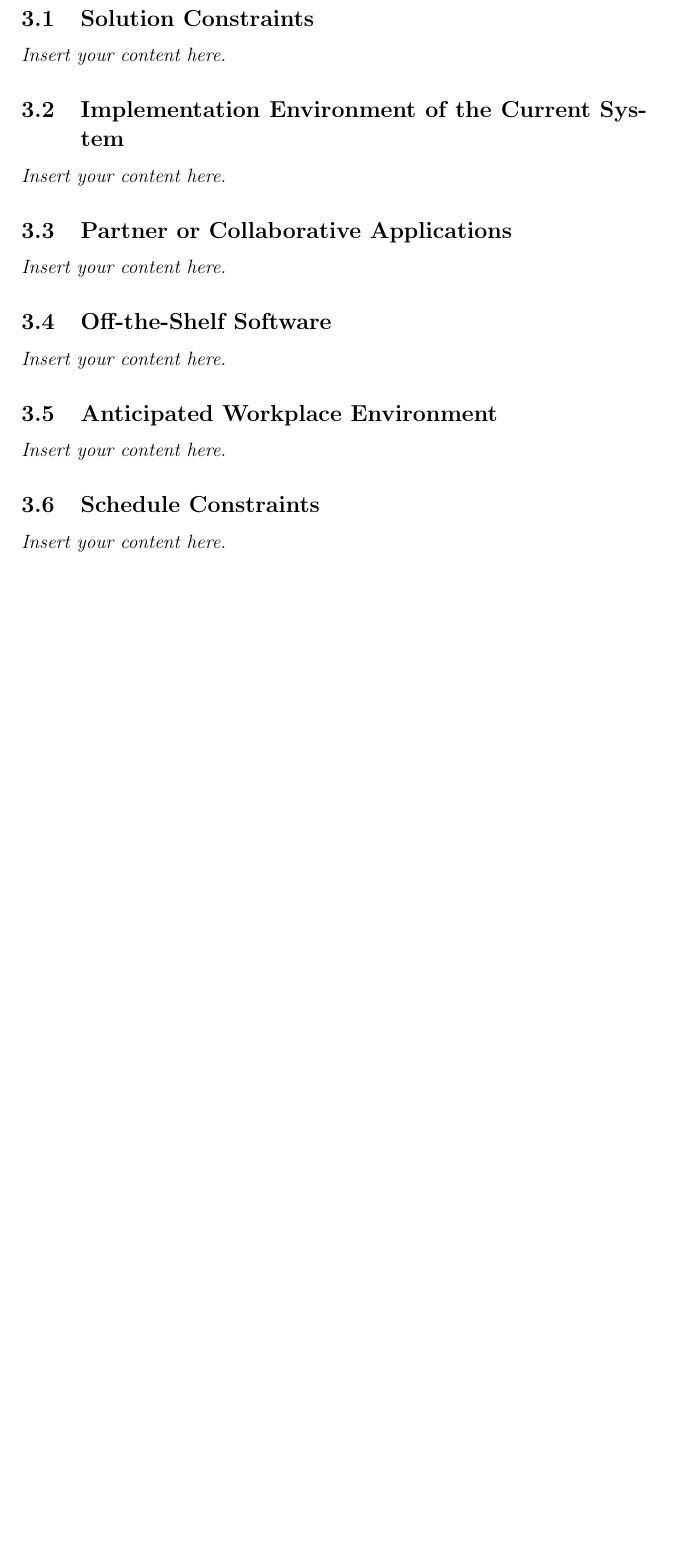
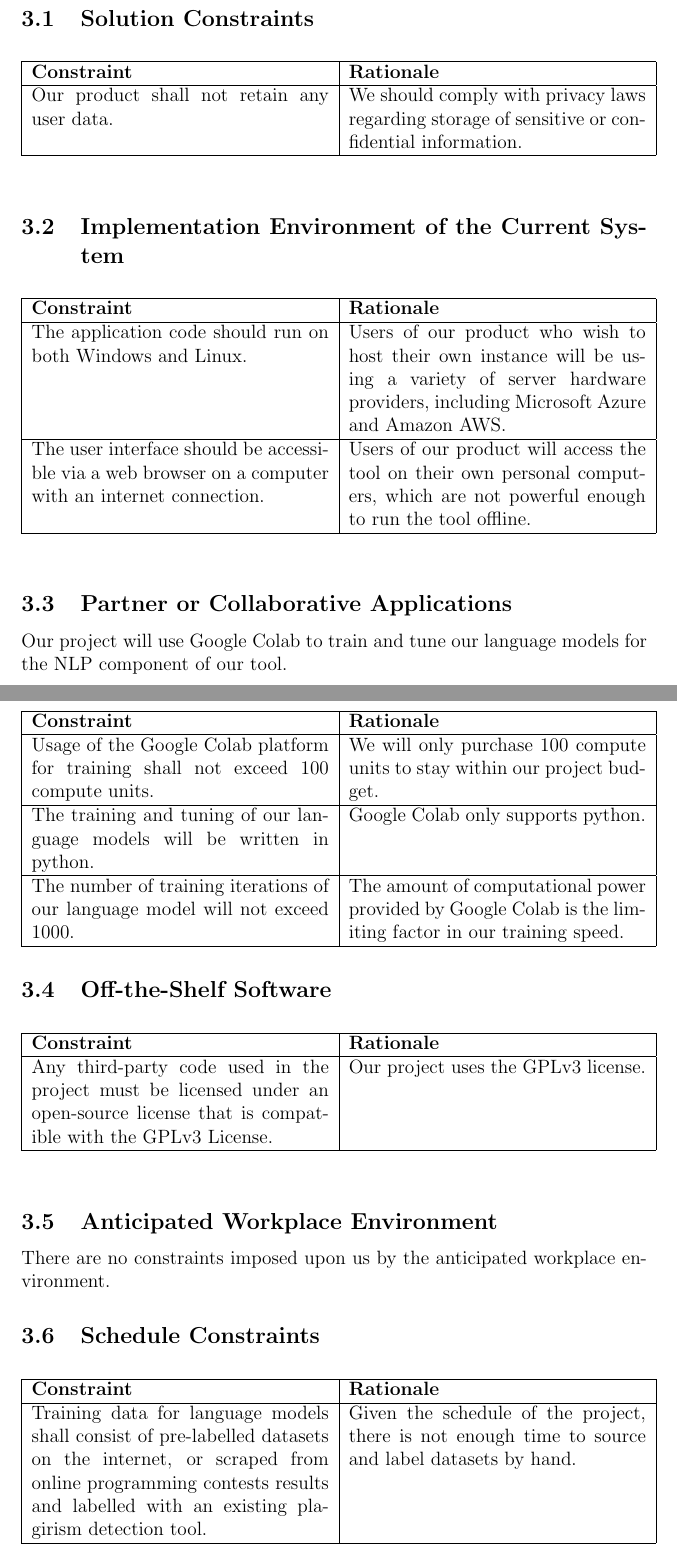
Before and after one commit to lilweege/SyntaxSentinels, a LaTeX document (docs/SRS-Volere/SRS.tex): part of page 9 of 30 before the commit and two parts of pages 9 and 10 of 31 after it, the two joined at a grey line, cut so that both start at the same text, the shorter picture padded with empty space. Compiled offline with pdfLaTeX.

Commit message:
First draft mandated constraints

```diff
--- a/docs/SRS-Volere/SRS.tex
+++ b/docs/SRS-Volere/SRS.tex
@@ -122,16 +122,98 @@ If possible, system administrators and IT staff will maintain the system. They
 will troubleshoot issues to keep the system functional, as well as oversee
 updates to the system.
 
+% EXTERNALLY IMPOSED
+% GIVE RATIONALE FOR EACH CONSTRAINT
+% - RATIONALE MAKES SENSE FOR THE PROJECT
+% CONSTRAINTS ARE WHEN "HOW" IS IMPOSED BY EXTERNAL CONSIDERATIONS
+% NON-ABSTRACT REQUIREMENTS ("HOW") ARE CONSTRAINTS
+
 \section{Mandated Constraints}
 \subsection{Solution Constraints}
-\lips
+\begin{table}[h!]
+    \centering
+    \begin{tabular}{| p{0.475\linewidth} | p{0.475\linewidth} |}
+    \hline
+    \textbf{Constraint}   & \textbf{Rationale} \\
+    \hline
+    Our product shall not retain any user data. &
+    We should comply with privacy laws regarding storage of sensitive or confidential information. \\
+    \hline
+    \end{tabular}
+    % \caption{}
+\end{table}
+
+
 \subsection{Implementation Environment of the Current System}
-\lips
+\begin{table}[h!]
+    \centering
+    \begin{tabular}{| p{0.475\linewidth} | p{0.475\linewidth} |}
+    \hline
+    \textbf{Constraint}   & \textbf{Rationale} \\
+    \hline
+    The application code should run on both Windows and Linux. &
+    Users of our product who wish to host their own instance will be using a variety of server hardware providers, including Microsoft Azure and Amazon AWS. \\
+    \hline
+    The user interface should be accessible via a web browser on a computer with an internet connection. &
+    Users of our product will access the tool on their own personal computers, which are not powerful enough to run the tool offline. \\
+    \hline
+    \end{tabular}
+    % \caption{}
+\end{table}
+
+
+
 \subsection{Partner or Collaborative Applications}
-\lips
+Our project will use Google Colab to train and tune our language models for the NLP component of our tool.
+\begin{table}[h!]
+    \centering
+    \begin{tabular}{| p{0.475\linewidth} | p{0.475\linewidth} |}
+    \hline
+    \textbf{Constraint}   & \textbf{Rationale} \\
+    \hline
+    Usage of the Google Colab platform for training shall not exceed 100 compute units. &
+    We will only purchase 100 compute units to stay within our project budget. \\
+    \hline
+    The training and tuning of our language models will be written in python. &
+    Google Colab only supports python. \\
+    \hline
+    The number of training iterations of our language model will not exceed 1000. &
+    The amount of computational power provided by Google Colab is the limiting factor in our training speed. \\
+    \hline
+    \end{tabular}
+    % \caption{}
+\end{table}
+
 \subsection{Off-the-Shelf Software}
-\lips
+\begin{table}[h!]
+    \centering
+    \begin{tabular}{| p{0.475\linewidth} | p{0.475\linewidth} |}
+    \hline
+    \textbf{Constraint}   & \textbf{Rationale} \\
+    \hline
+    Any third-party code used in the project must be licensed under an open-source license that is compatible with the GPLv3 License. &
+    Our project uses the GPLv3 license. \\
+    \hline
+    \end{tabular}
+    % \caption{}
+\end{table}
+
 \subsection{Anticipated Workplace Environment}
-\lips
+% need a computer and a desk ??
+% good internet
+There are no constraints imposed upon us by the anticipated workplace environment.
+
+
 \subsection{Schedule Constraints}
-\lips
+\begin{table}[h!]
+    \centering
+    \begin{tabular}{| p{0.475\linewidth} | p{0.475\linewidth} |}
+    \hline
+    \textbf{Constraint}   & \textbf{Rationale} \\
+    \hline
+    Training data for language models shall consist of pre-labelled datasets on the internet, or scraped from online programming contests results and labelled with an existing plagirism detection tool. &
+    Given the schedule of the project, there is not enough time to source and label datasets by hand. \\
+    \hline
+    \end{tabular}
+    % \caption{}
+\end{table}
@@ -140 +234,4 @@ updates to the system.
+\end{table}
+
+
 \subsection{Enterprise Constraints}
```
Also changed, not shown: docs/SRS-Volere/SRS.pdf, docs/SRS-Volere/SRS.tex (16 more changed lines).
